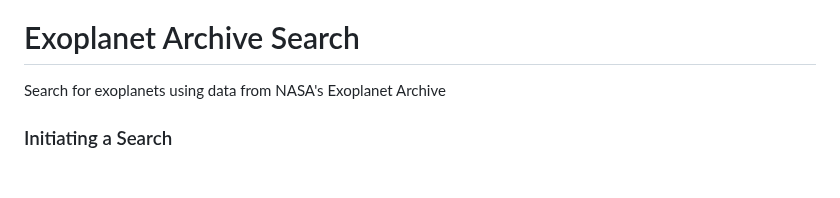
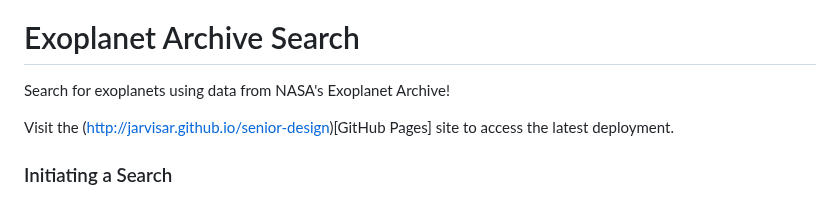
Before and after one commit to jarvisar/senior-design, a Markdown page: README.md, the part around the change. Drawn GitHub-style; blank space fills up the shorter version.

```diff
--- a/README.md
+++ b/README.md
@@ -3,7 +3,9 @@
 
 # Exoplanet Archive Search
 
- Search for exoplanets using data from NASA's Exoplanet Archive
+ Search for exoplanets using data from NASA's Exoplanet Archive!
+
+ Visit the (http://jarvisar.github.io/senior-design)[GitHub Pages] site to access the latest deployment.
 
  ### Initiating a Search
 
```
